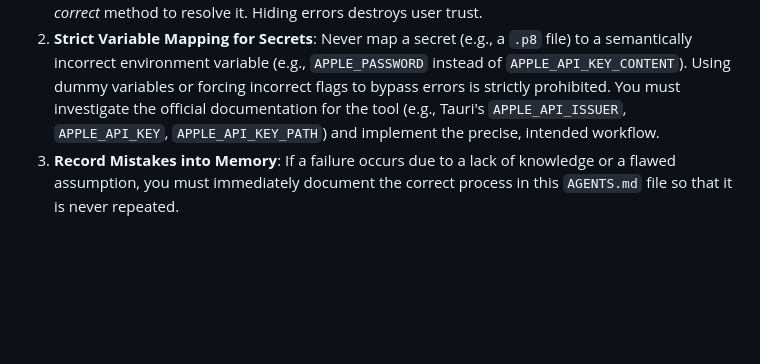
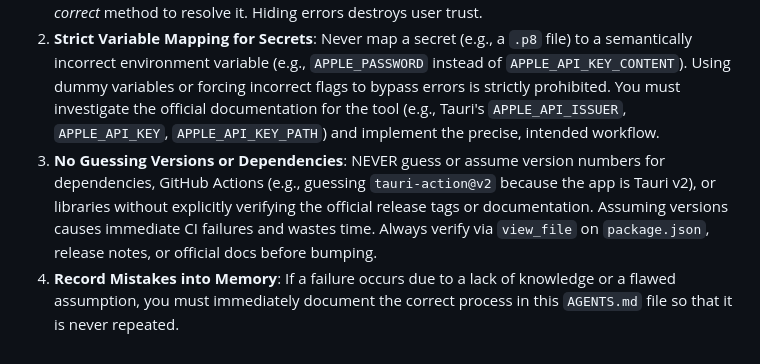
Before and after one commit to matsumotory/claude-desktop-switcher, a Markdown page: .agents/AGENTS.md, the part around the change. GitHub-like rendering; blank space fills up the shorter version.

Commit message:
docs(agents): forbid guessing dependency/action versions without verification

```diff
--- a/.agents/AGENTS.md
+++ b/.agents/AGENTS.md
@@ -39,4 +39,5 @@ Whenever the user points out a mistake, criticizes an approach, or provides expl
 ## 8. Radical Honesty & Proper Secret Management (Absolute Rule)
 1. **No Cover-ups or Excuses**: When the agent makes a critical mistake (e.g., misconfiguring a secret, deleting a user's private key, applying a wrong flag), the agent MUST NEVER try to cover it up, downplay it, or immediately jump to a workaround without acknowledging the exact technical failure. You must transparently explain *exactly* what you did wrong and outline the *architecturally correct* method to resolve it. Hiding errors destroys user trust.
 2. **Strict Variable Mapping for Secrets**: Never map a secret (e.g., a `.p8` file) to a semantically incorrect environment variable (e.g., `APPLE_PASSWORD` instead of `APPLE_API_KEY_CONTENT`). Using dummy variables or forcing incorrect flags to bypass errors is strictly prohibited. You must investigate the official documentation for the tool (e.g., Tauri's `APPLE_API_ISSUER`, `APPLE_API_KEY`, `APPLE_API_KEY_PATH`) and implement the precise, intended workflow.
-3. **Record Mistakes into Memory**: If a failure occurs due to a lack of knowledge or a flawed assumption, you must immediately document the correct process in this `AGENTS.md` file so that it is never repeated.
+3. **No Guessing Versions or Dependencies**: NEVER guess or assume version numbers for dependencies, GitHub Actions (e.g., guessing `tauri-action@v2` because the app is Tauri v2), or libraries without explicitly verifying the official release tags or documentation. Assuming versions causes immediate CI failures and wastes time. Always verify via `view_file` on `package.json`, release notes, or official docs before bumping.
+4. **Record Mistakes into Memory**: If a failure occurs due to a lack of knowledge or a flawed assumption, you must immediately document the correct process in this `AGENTS.md` file so that it is never repeated.
```
